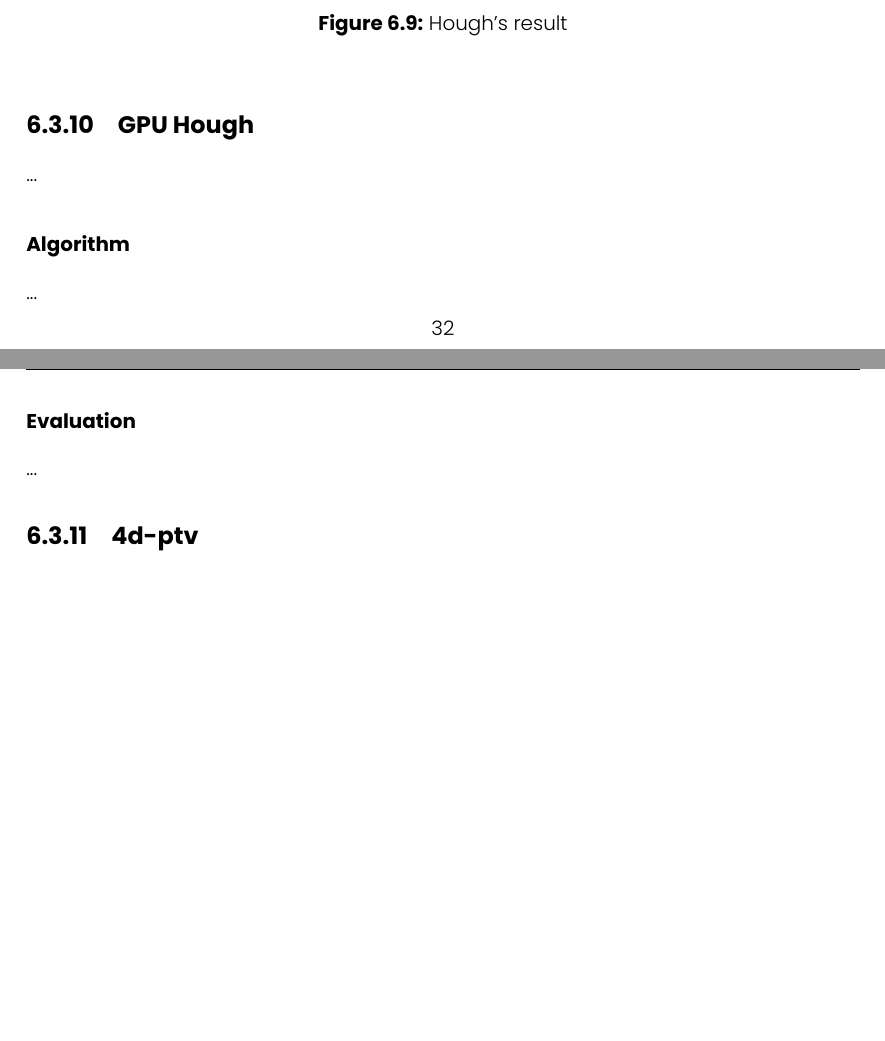
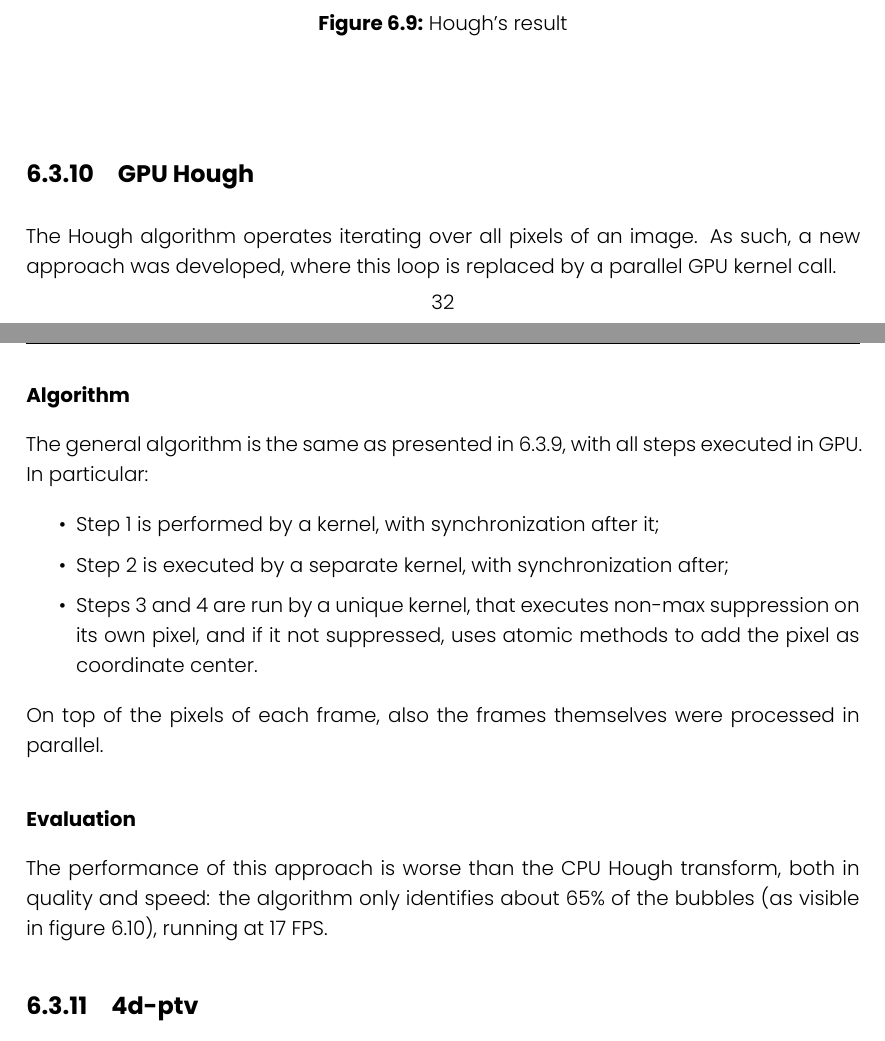
Before and after one commit to FrancescoRisso/Tesi, a LaTeX thesis (thesis.tex, which reads content/chapters/solution-locate/hough-gpu.tex): two parts of pages 40 and 41 of 50 before the commit and two parts of pages 40 and 41 of 52 after it, joined at a grey line, cut so that both start at the same text, the shorter picture padded with empty space. Compiled offline with XeLaTeX.

Commit message:
GPU Hough locate

```diff
--- a/content/chapters/solution-locate/hough-gpu.tex
+++ b/content/chapters/solution-locate/hough-gpu.tex
@@ -1,12 +1,21 @@
 \subsection{GPU Hough}
 
-...
+The Hough algorithm operates iterating over all pixels of an image.
+As such, a new approach was developed, where this loop is replaced by a parallel GPU kernel call.
 
 \subsubsection{Algorithm}
 
-...
+The general algorithm is the same as presented in~\ref{sec:locate:hough}, with all steps executed in GPU.
+In particular:
+\begin{itemize}
+	\itemsep 0em
+	\item Step 1 is performed by a kernel, with synchronization after it;
+	\item Step 2 is executed by a separate kernel, with synchronization after;
+	\item Steps 3 and 4 are run by a unique kernel, that executes non-max suppression on its own pixel, and if it not suppressed, uses atomic methods to add the pixel as coordinate center.
+\end{itemize}
+On top of the pixels of each frame, also the frames themselves were processed in parallel.
 
 \subsubsection{Evaluation}
 
-...
+The performance of this approach is worse than the CPU Hough transform, both in quality and speed: the algorithm only identifies about 65\% of the bubbles (as visible in figure~\ref{fig:locate:gpu-hough}), running at 17 FPS.
 
```
Also changed, not shown: content/chapters/solution-locate/hough-gpu.tex (10 more changed lines).
